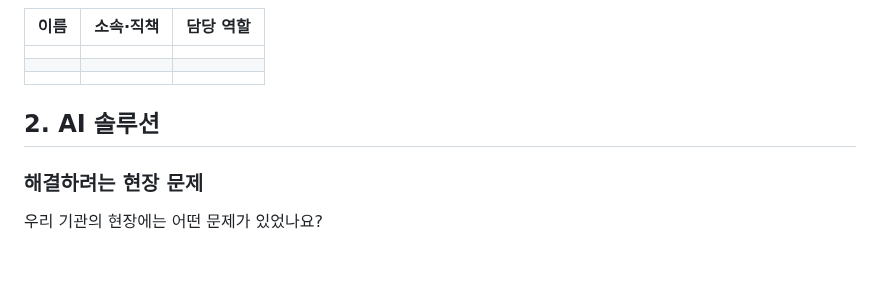
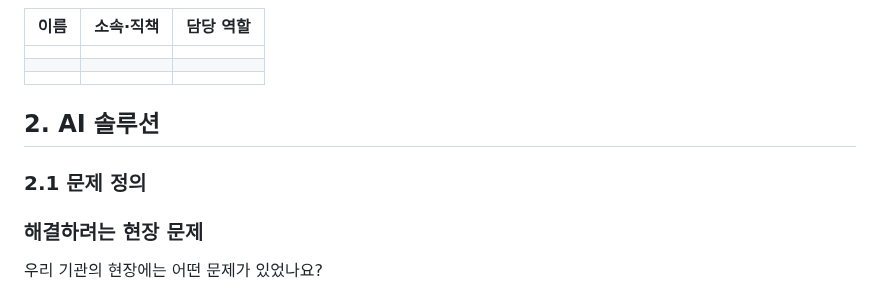
Before and after one commit to connectfoundation/hae-guide, a Markdown page: README.md, the part around the change. Rendered like a GitHub page; blank space fills up the shorter version.

```diff
--- a/README.md
+++ b/README.md
@@ -23,6 +23,7 @@
 
 ## **2. AI 솔루션**
 
+### **2.1 문제 정의**
 ### **해결하려는 현장 문제**
 
 우리 기관의 현장에는 어떤 문제가 있었나요?
```
